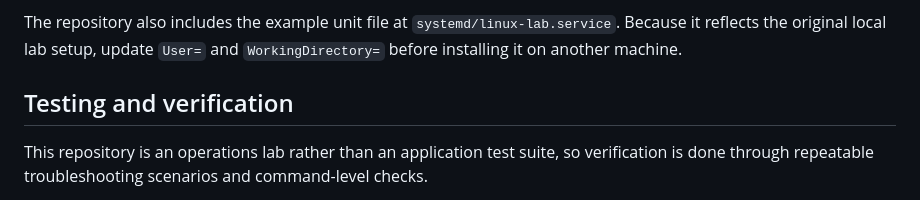
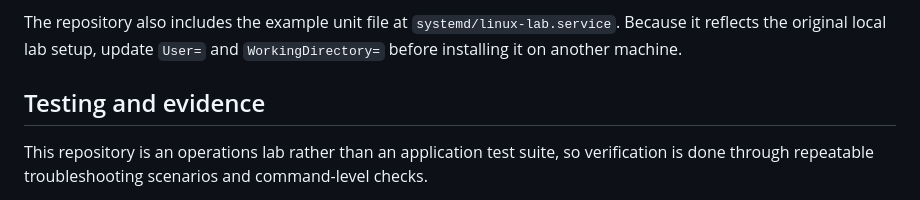
Before and after one commit to gabbyb-cloud/linux-operations-lab, a Markdown page: README.md, the part around the change. Rendered like a GitHub page.

Commit message:
Align Linux README testing section

```diff
--- a/README.md
+++ b/README.md
@@ -57,7 +57,7 @@ The script reports hostname, CPU count, uptime and load, memory usage, root file
 
 The repository also includes the example unit file at `systemd/linux-lab.service`. Because it reflects the original local lab setup, update `User=` and `WorkingDirectory=` before installing it on another machine.
 
-## Testing and verification
+## Testing and evidence
 
 This repository is an operations lab rather than an application test suite, so verification is done through repeatable troubleshooting scenarios and command-level checks.
 
```
